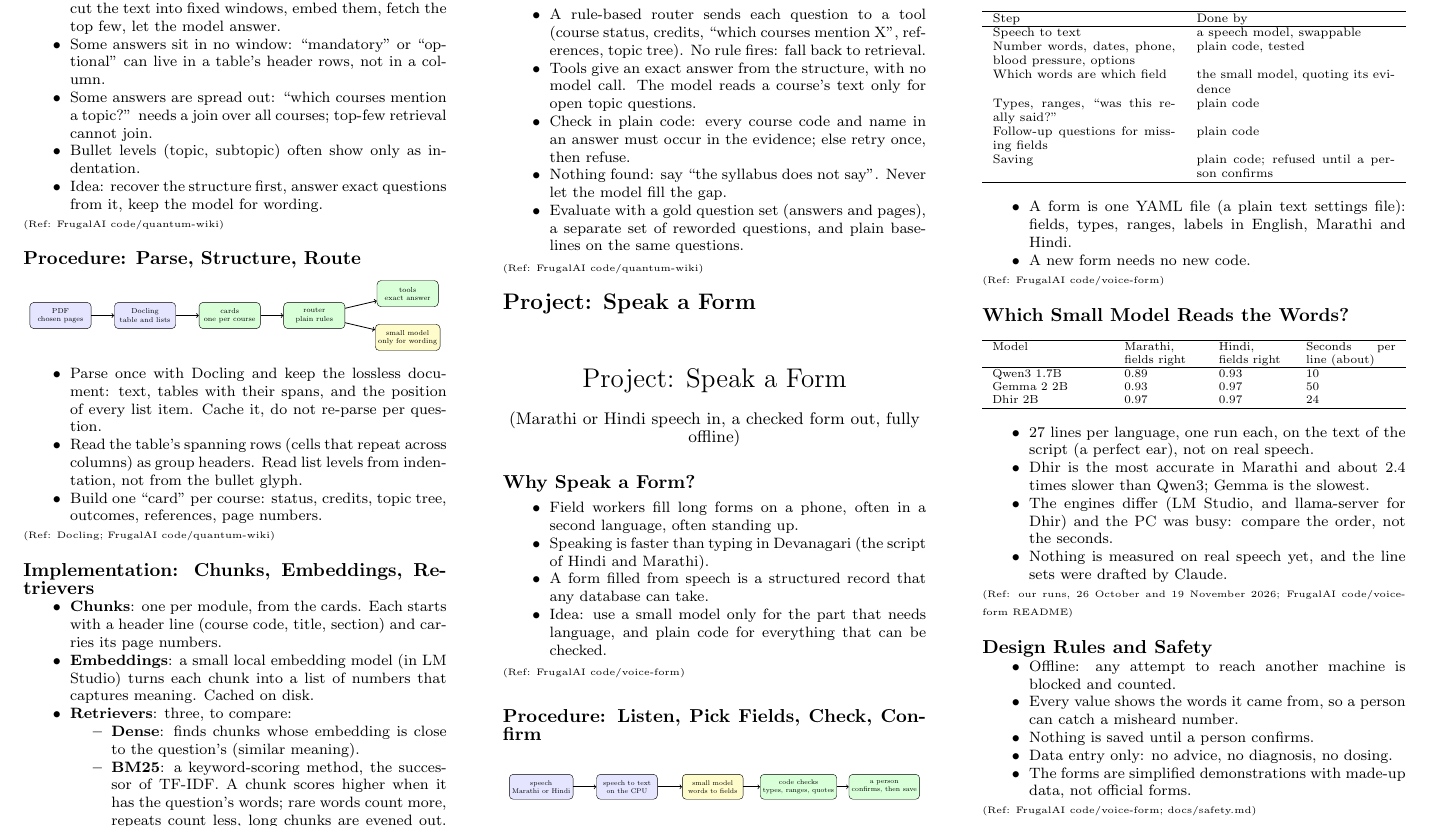
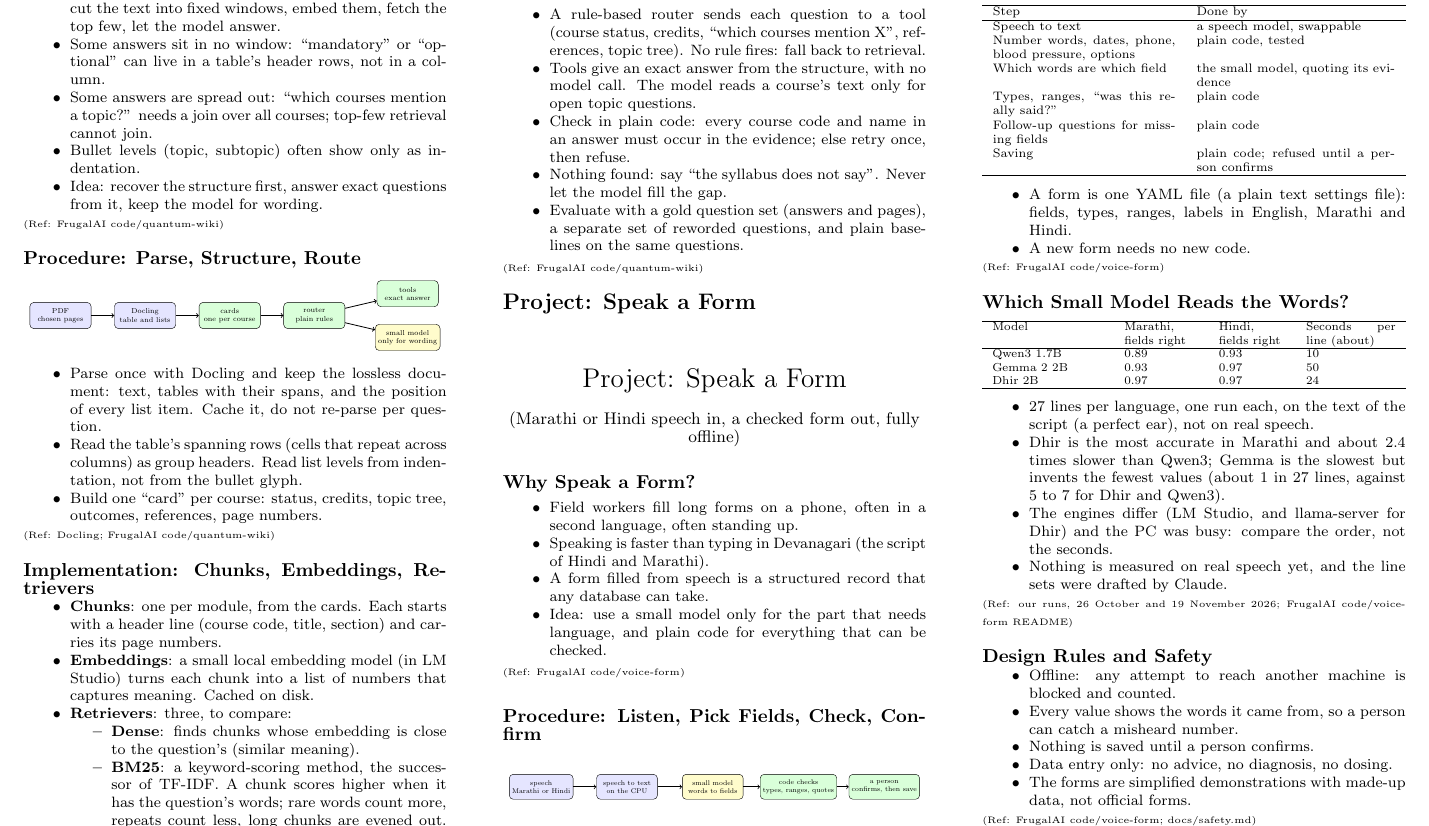
Before and after one commit to yogeshhk/FrugalAI, a LaTeX document (LaTeX/Main_Seminar_AI_Frugal_CheatSheet.tex, which reads LaTeX/ai_frugal_proj_voice.tex): part of page 4 of 6, cut so that both start at the same text. Compiled offline with pdfLaTeX.

Commit message:
Trying dhir 2b

```diff
--- a/LaTeX/ai_frugal_proj_voice.tex
+++ b/LaTeX/ai_frugal_proj_voice.tex
@@ -91,7 +91,7 @@ Dhir 2B & 0.97 & 0.97 & 24 \\
 \end{center}
 \begin{itemize}
 \item 27 lines per language, one run each, on the text of the script (a perfect ear), not on real speech.
-\item Dhir is the most accurate in Marathi and about 2.4 times slower than Qwen3; Gemma is the slowest.
+\item Dhir is the most accurate in Marathi and about 2.4 times slower than Qwen3; Gemma is the slowest but invents the fewest values (about 1 in 27 lines, against 5 to 7 for Dhir and Qwen3).
 \item The engines differ (LM Studio, and llama-server for Dhir) and the PC was busy: compare the order, not the seconds.
 \item Nothing is measured on real speech yet, and the line sets were drafted by Claude.
 \end{itemize}
```
Also changed, not shown: code/voice-form/voiceform/__main__.py (+1 -0 lines), code/voice-form/README.md, 1 other file.
